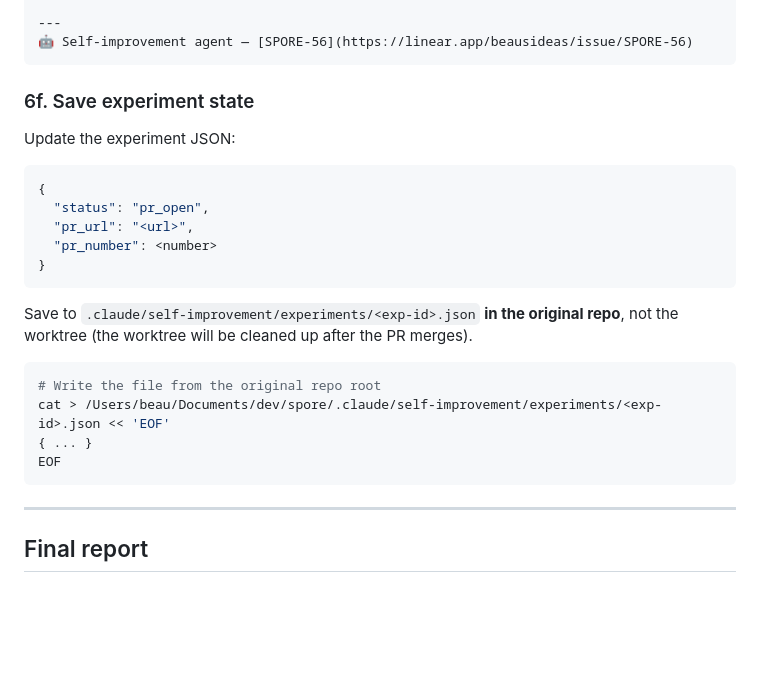
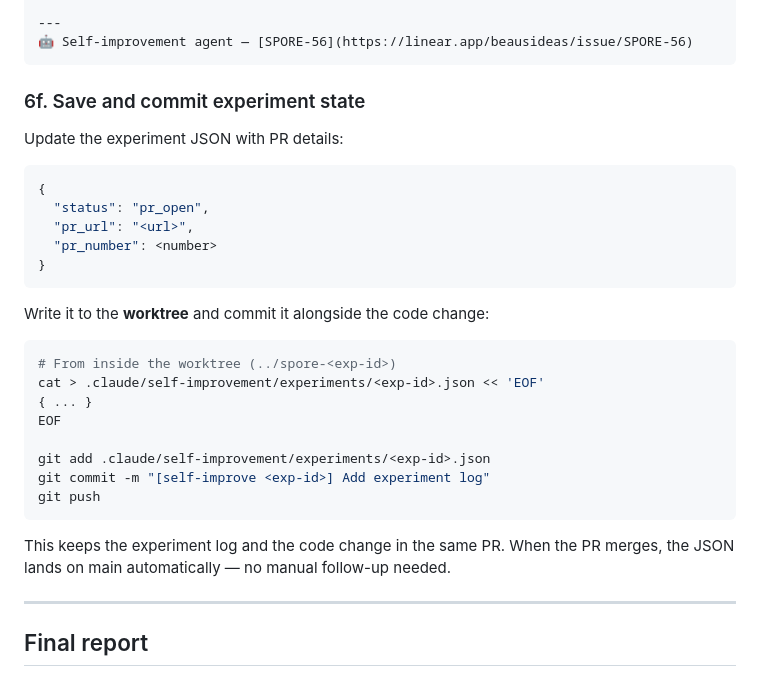
Before and after one commit to beauBalthazarBruneau/spore, a Markdown page: .claude/agents/self-improve.md, the part around the change. Rendered like a GitHub page; blank space fills up the shorter version.

Commit message:
Fix self-improve agent: commit experiment JSON to PR branch, not original repo
Co-Authored-By: Claude Sonnet 4.6 <noreply@anthropic.com>

````diff
--- a/.claude/agents/self-improve.md
+++ b/.claude/agents/self-improve.md
@@ -339,9 +339,9 @@ gh pr create \
 🤖 Self-improvement agent — [SPORE-56](https://linear.app/beausideas/issue/SPORE-56)
 ```
 
-### 6f. Save experiment state
+### 6f. Save and commit experiment state
 
-Update the experiment JSON:
+Update the experiment JSON with PR details:
 ```json
 {
   "status": "pr_open",
@@ -350,14 +350,20 @@ Update the experiment JSON:
 }
 ```
 
-Save to `.claude/self-improvement/experiments/<exp-id>.json` **in the original repo**, not the worktree (the worktree will be cleaned up after the PR merges).
+Write it to the **worktree** and commit it alongside the code change:
 
 ```bash
-# Write the file from the original repo root
-cat > /Users/beau/Documents/dev/spore/.claude/self-improvement/experiments/<exp-id>.json << 'EOF'
+# From inside the worktree (../spore-<exp-id>)
+cat > .claude/self-improvement/experiments/<exp-id>.json << 'EOF'
 { ... }
 EOF
+
+git add .claude/self-improvement/experiments/<exp-id>.json
+git commit -m "[self-improve <exp-id>] Add experiment log"
+git push
 ```
+
+This keeps the experiment log and the code change in the same PR. When the PR merges, the JSON lands on main automatically — no manual follow-up needed.
 
 ---
 
````
